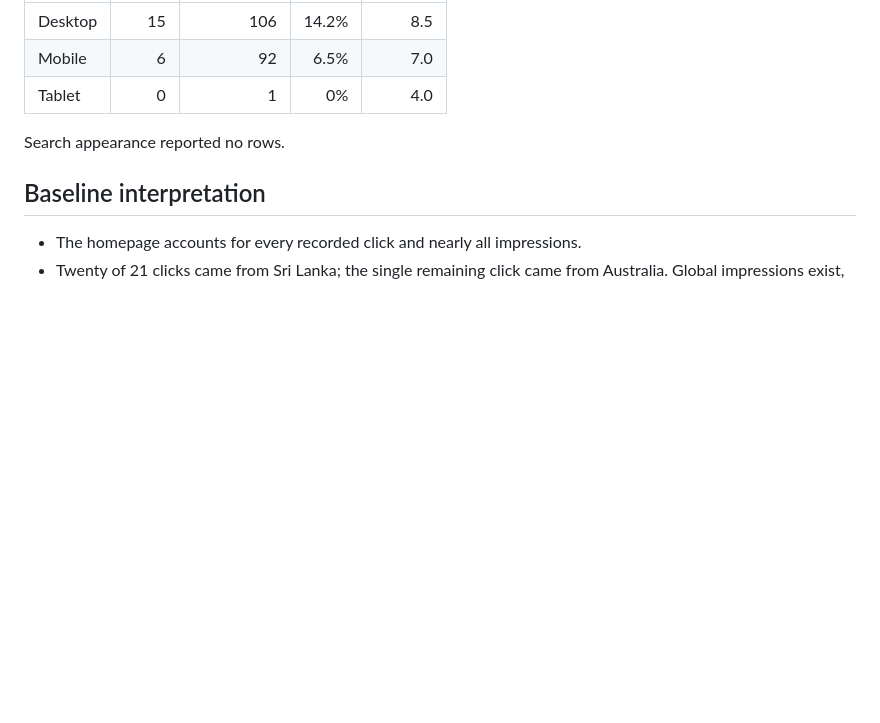
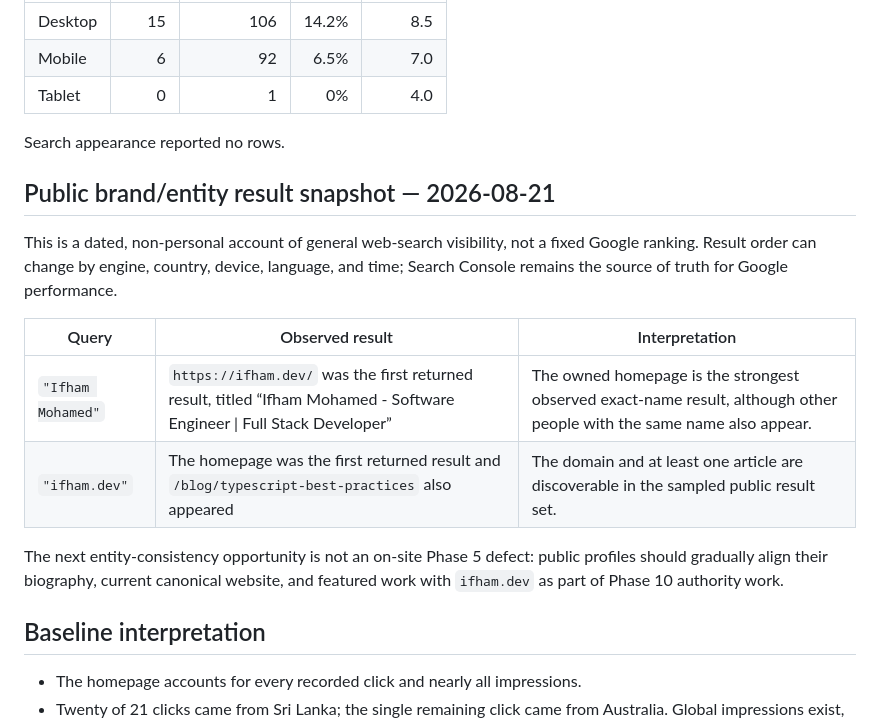
Before and after one commit to ifham-mohamed/ifham.dev, a Markdown page: docs/seo-baseline-2026-08-20.md, the part around the change. Drawn GitHub-style; blank space fills up the shorter version.

Commit message:
Record SEO brand search baseline

```diff
--- a/docs/seo-baseline-2026-08-20.md
+++ b/docs/seo-baseline-2026-08-20.md
@@ -124,6 +124,17 @@ Search appearance reported no rows.
 
 Search appearance reported no rows.
 
+## Public brand/entity result snapshot — 2026-08-21
+
+This is a dated, non-personal account of general web-search visibility, not a fixed Google ranking. Result order can change by engine, country, device, language, and time; Search Console remains the source of truth for Google performance.
+
+| Query | Observed result | Interpretation |
+| --- | --- | --- |
+| `"Ifham Mohamed"` | `https://ifham.dev/` was the first returned result, titled “Ifham Mohamed - Software Engineer \| Full Stack Developer” | The owned homepage is the strongest observed exact-name result, although other people with the same name also appear. |
+| `"ifham.dev"` | The homepage was the first returned result and `/blog/typescript-best-practices` also appeared | The domain and at least one article are discoverable in the sampled public result set. |
+
+The next entity-consistency opportunity is not an on-site Phase 5 defect: public profiles should gradually align their biography, current canonical website, and featured work with `ifham.dev` as part of Phase 10 authority work.
+
 ## Baseline interpretation
 
 - The homepage accounts for every recorded click and nearly all impressions.
```
Also changed, not shown: docs/seo-task-tracker.md (+3 -1 lines).
